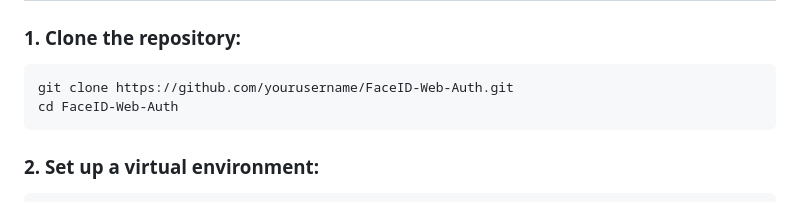
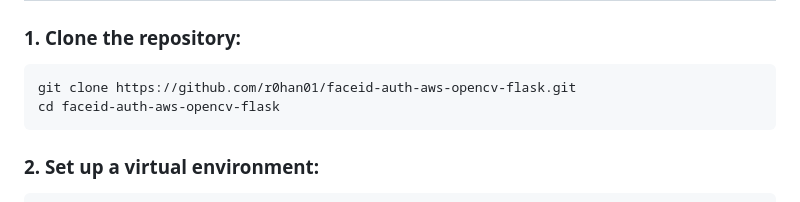
Before and after one commit to r0han01/faceid-auth-aws-opencv-flask, a Markdown page: README.md, the part around one of its changes. Drawn GitHub-style.

````diff
--- a/README.md
+++ b/README.md
@@ -54,8 +54,8 @@ FaceID-Web-Auth/
 
 ### **1. Clone the repository:**
 ```bash
-git clone https://github.com/yourusername/FaceID-Web-Auth.git
-cd FaceID-Web-Auth
+git clone https://github.com/r0han01/faceid-auth-aws-opencv-flask.git
+cd faceid-auth-aws-opencv-flask
 ```
 
 ### **2. Set up a virtual environment:**
````
Also changed, not shown: other parts of README.md (+6 -6 lines).
